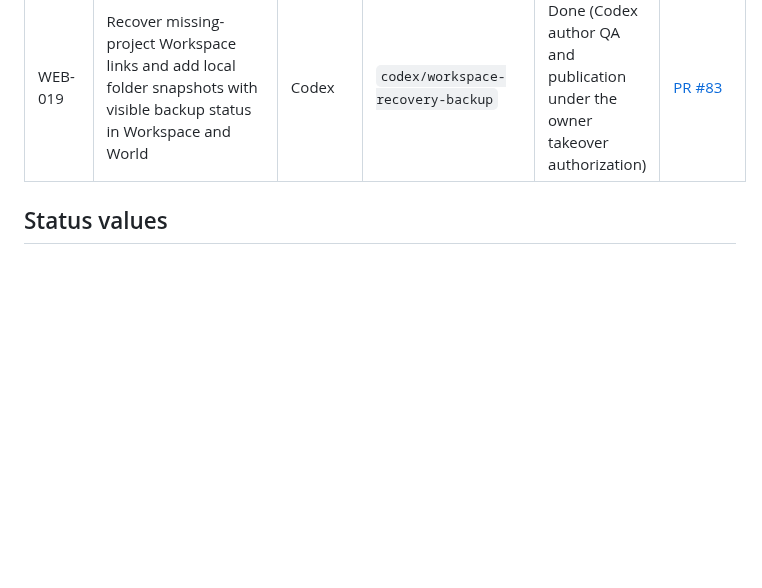
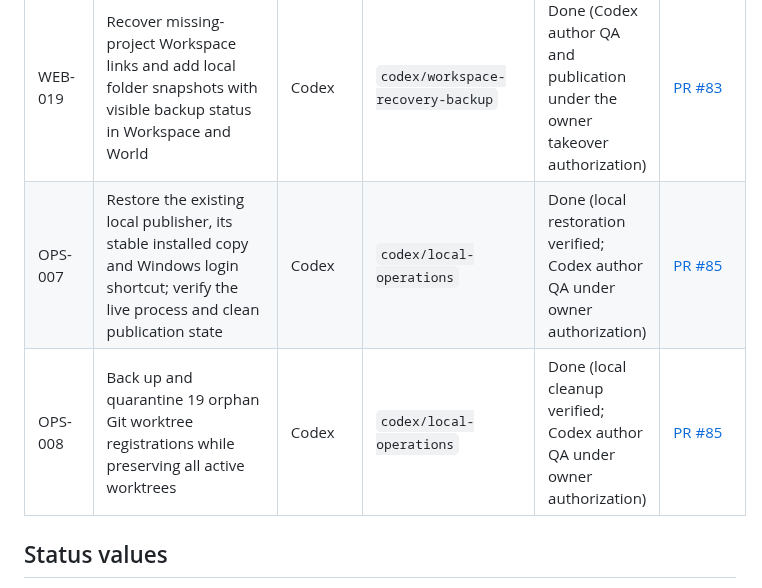
Before and after one commit to LonghandResearch/longhandresearch.github.io, a Markdown page: TASKS.md, the part around the change. GitHub-like rendering; blank space fills up the shorter version.

Commit message:
Record local publisher and Git housekeeping recovery (#85)
* Record publisher restoration and orphan worktree cleanup

* Link verified local operations to their audit PR

```diff
--- a/TASKS.md
+++ b/TASKS.md
@@ -59,6 +59,9 @@ write the report, and the weekly IHSG Update alternates owner each week.
 | OPS-006 | Verify the active GoatCounter site and add the existing tracker to the two newer public interactive reports | Codex | `codex/goatcounter-coverage` | Done (Codex final QA and publication under the owner takeover authorization) | [PR #80](https://github.com/LonghandResearch/longhandresearch.github.io/pull/80) |
 | RPT-015 | Publish a dated Power Behind AI update with cached IDX closes, primary project checkpoints and clear capacity definitions; retain the September archive | Codex | `codex/power-behind-ai-update` | Done (Codex author QA and publication under the owner takeover authorization) | [PR #81](https://github.com/LonghandResearch/longhandresearch.github.io/pull/81) |
 | WEB-019 | Recover missing-project Workspace links and add local folder snapshots with visible backup status in Workspace and World | Codex | `codex/workspace-recovery-backup` | Done (Codex author QA and publication under the owner takeover authorization) | [PR #83](https://github.com/LonghandResearch/longhandresearch.github.io/pull/83) |
+| OPS-007 | Restore the existing local publisher, its stable installed copy and Windows login shortcut; verify the live process and clean publication state | Codex | `codex/local-operations` | Done (local restoration verified; Codex author QA under owner authorization) | [PR #85](https://github.com/LonghandResearch/longhandresearch.github.io/pull/85) |
+| OPS-008 | Back up and quarantine 19 orphan Git worktree registrations while preserving all active worktrees | Codex | `codex/local-operations` | Done (local cleanup verified; Codex author QA under owner authorization) | [PR #85](https://github.com/LonghandResearch/longhandresearch.github.io/pull/85) |
+
 
 ## Status values
 
```
Also changed, not shown: audits/OPS-007-008-2026-10-09.md (added, +49 -0 lines).
